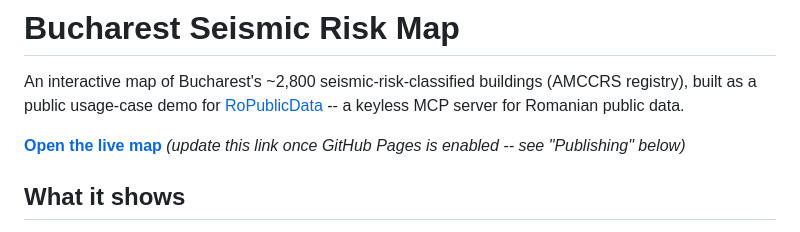
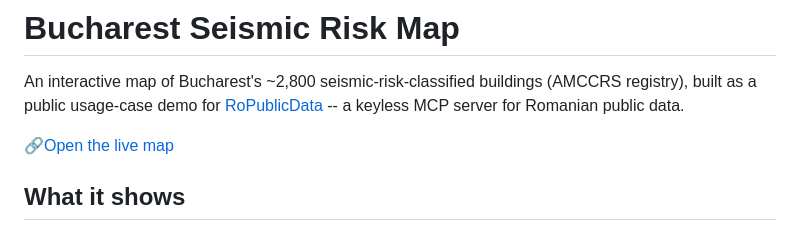
Before and after one commit to dana-juncu/bucharest-seismic-risk-map, a Markdown page: README.md, the part around the change. Rendered like a GitHub page.

```diff
--- a/README.md
+++ b/README.md
@@ -5,8 +5,7 @@ An interactive map of Bucharest's ~2,800 seismic-risk-classified buildings
 [RoPublicData](https://github.com/dana-juncu/ro-public-data) -- a keyless
 MCP server for Romanian public data.
 
-**[Open the live map](#)** *(update this link once GitHub Pages is enabled --
-see "Publishing" below)*
+🔗[Open the live map](https://dana-juncu.github.io/bucharest-seismic-risk-map/index.html)
 
 ## What it shows
 
```
